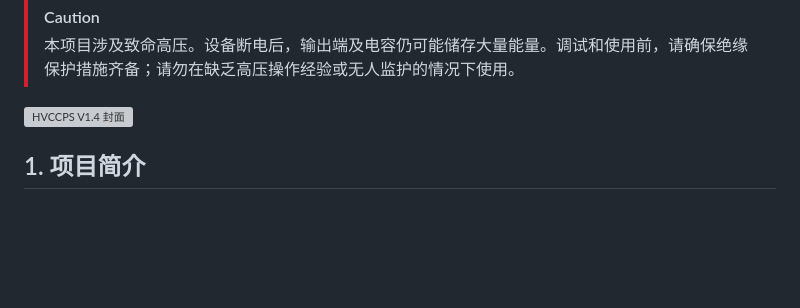
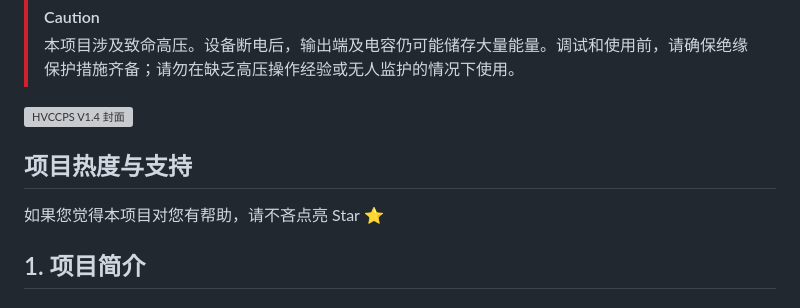
Before and after one commit to woyoung1/HVCCPS, a Markdown page: README_zh.md, the part around the change. Drawn GitHub-style; blank space fills up the shorter version; grey boxes are pictures that could not be loaded.

```diff
--- a/README_zh.md
+++ b/README_zh.md
@@ -17,6 +17,10 @@
 > 本项目涉及致命高压。设备断电后，输出端及电容仍可能储存大量能量。调试和使用前，请确保绝缘保护措施齐备；请勿在缺乏高压操作经验或无人监护的情况下使用。
 
 ![HVCCPS V1.4 封面](Docs/cover-zh.png)
+
+## 项目热度与支持
+
+如果您觉得本项目对您有帮助，请不吝点亮 Star ⭐
 
 ## 1. 项目简介
 
```
Also changed, not shown: README.md (+4 -0 lines).
